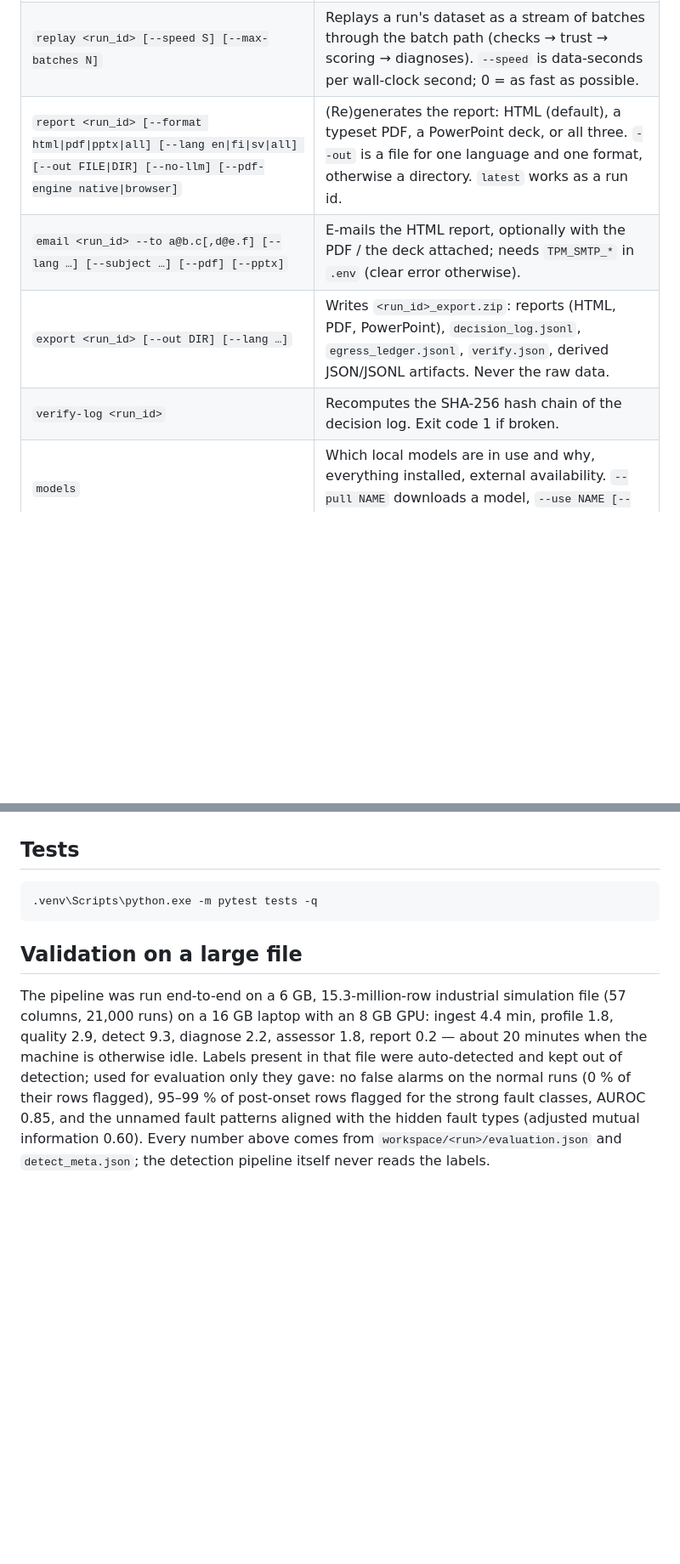
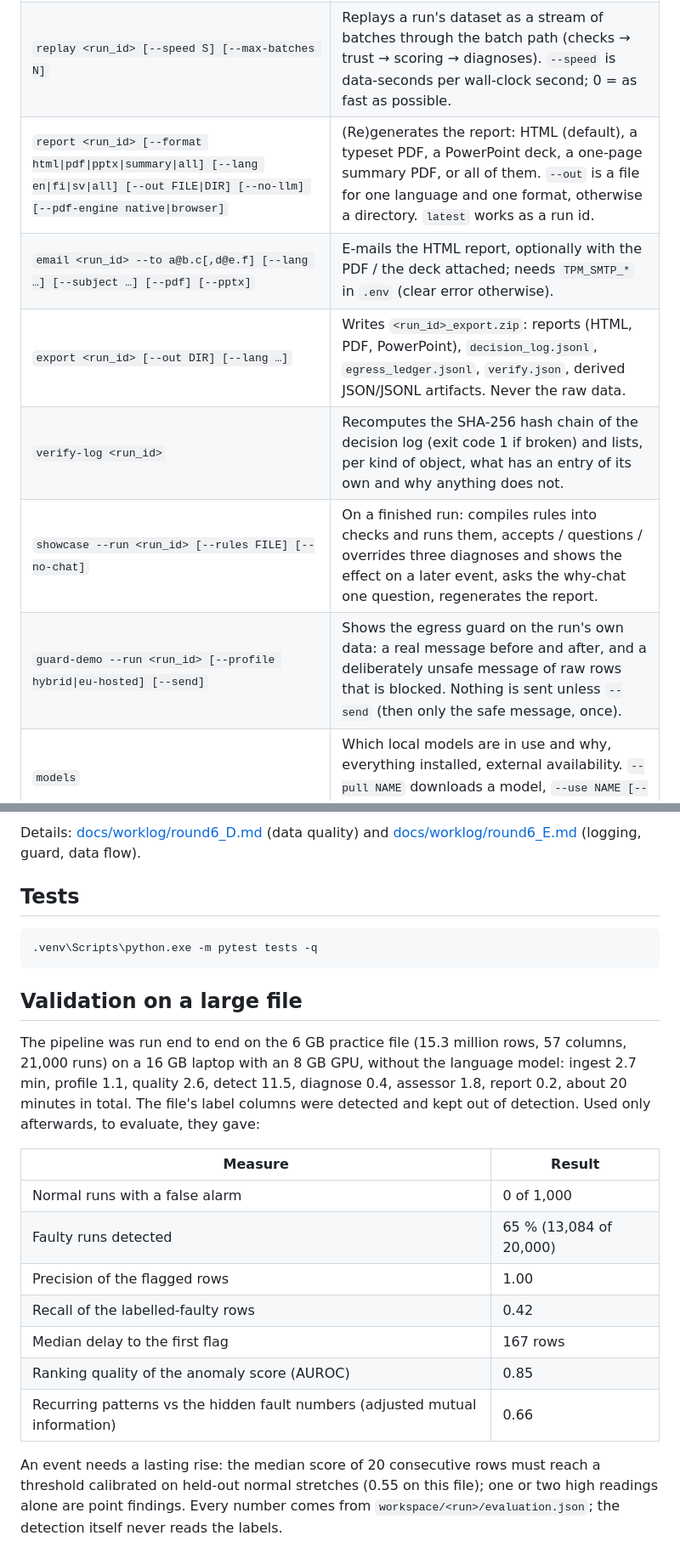
Before and after one commit to tommy2006/abarofchocolate, a Markdown page: README.md, 2 parts joined by grey strips. Shown at 85% size. Drawn GitHub-style; blank space fills up the shorter version.

````diff
--- a/README.md
+++ b/README.md
@@ -178,10 +179,12 @@ page: `tpm/api/static/js/views/live.js`.
 | `serve [--host 127.0.0.1] [--port 8000] [--open]` | Starts the web UI (uvicorn). |
 | `demo [--no-llm] [--lang …]` | Generates `samples/` if missing, runs the full pipeline on `samples/demo_process.csv` with `config/rules.example.md` as rules, prints how to open the UI. |
 | `replay <run_id> [--speed S] [--max-batches N]` | Replays a run's dataset as a stream of batches through the batch path (checks → trust → scoring → diagnoses). `--speed` is data-seconds per wall-clock second; 0 = as fast as possible. |
-| `report <run_id> [--format html\|pdf\|pptx\|all] [--lang en\|fi\|sv\|all] [--out FILE\|DIR] [--no-llm] [--pdf-engine native\|browser]` | (Re)generates the report: HTML (default), a typeset PDF, a PowerPoint deck, or all three. `--out` is a file for one language and one format, otherwise a directory. `latest` works as a run id. |
+| `report <run_id> [--format html\|pdf\|pptx\|summary\|all] [--lang en\|fi\|sv\|all] [--out FILE\|DIR] [--no-llm] [--pdf-engine native\|browser]` | (Re)generates the report: HTML (default), a typeset PDF, a PowerPoint deck, a one-page summary PDF, or all of them. `--out` is a file for one language and one format, otherwise a directory. `latest` works as a run id. |
 | `email <run_id> --to a@b.c[,d@e.f] [--lang …] [--subject …] [--pdf] [--pptx]` | E-mails the HTML report, optionally with the PDF / the deck attached; needs `TPM_SMTP_*` in `.env` (clear error otherwise). |
 | `export <run_id> [--out DIR] [--lang …]` | Writes `<run_id>_export.zip`: reports (HTML, PDF, PowerPoint), `decision_log.jsonl`, `egress_ledger.jsonl`, `verify.json`, derived JSON/JSONL artifacts. Never the raw data. |
-| `verify-log <run_id>` | Recomputes the SHA-256 hash chain of the decision log. Exit code 1 if broken. |
+| `verify-log <run_id>` | Recomputes the SHA-256 hash chain of the decision log (exit code 1 if broken) and lists, per kind of object, what has an entry of its own and why anything does not. |
+| `showcase --run <run_id> [--rules FILE] [--no-chat]` | On a finished run: compiles rules into checks and runs them, accepts / questions / overrides three diagnoses and shows the effect on a later event, asks the why-chat one question, regenerates the report. |
+| `guard-demo --run <run_id> [--profile hybrid\|eu-hosted] [--send]` | Shows the egress guard on the run's own data: a real message before and after, and a deliberately unsafe message of raw rows that is blocked. Nothing is sent unless `--send` (then only the safe message, once). |
 | `models` | Which local models are in use and why, everything installed, external availability. `--pull NAME` downloads a model, `--use NAME [--embedding]` chooses one (`auto` = automatic). |
 | `bakeoff` | Runs `scripts/bakeoff.py` (local-model comparison on representative tasks). |
 | `doctor` | Checks Python, packages, free RAM, disk, workspace writability, Ollama, `.env`, implemented stages; prints fixes. |
@@ -381,3 +408,6 @@ contracts: [docs/ARCHITECTURE.md](docs/ARCHITECTURE.md). Evaluation method: [doc
+Details: [docs/worklog/round6_D.md](docs/worklog/round6_D.md) (data quality) and
+[docs/worklog/round6_E.md](docs/worklog/round6_E.md) (logging, guard, data flow).
+
 ## Tests
 
 ```
@@ -386,10 +416,21 @@ contracts: [docs/ARCHITECTURE.md](docs/ARCHITECTURE.md). Evaluation method: [doc
 
 ## Validation on a large file
 
-The pipeline was run end-to-end on a 6 GB, 15.3-million-row industrial simulation file (57 columns, 21,000 runs) on a
-16 GB laptop with an 8 GB GPU: ingest 4.4 min, profile 1.8, quality 2.9, detect 9.3, diagnose 2.2, assessor 1.8,
-report 0.2 — about 20 minutes when the machine is otherwise idle. Labels present in that file were auto-detected and
-kept out of detection; used for evaluation only they gave: no false alarms on the normal runs (0 % of their rows flagged),
-95–99 % of post-onset rows flagged for the strong fault classes, AUROC 0.85, and the unnamed fault patterns aligned with the
-hidden fault types (adjusted mutual information 0.60). Every number above comes from `workspace/<run>/evaluation.json`
-and `detect_meta.json`; the detection pipeline itself never reads the labels.
+The pipeline was run end to end on the 6 GB practice file (15.3 million rows, 57 columns, 21,000 runs) on a 16 GB
+laptop with an 8 GB GPU, without the language model: ingest 2.7 min, profile 1.1, quality 2.6, detect 11.5,
+diagnose 0.4, assessor 1.8, report 0.2, about 20 minutes in total. The file's label columns were detected and kept
+out of detection. Used only afterwards, to evaluate, they gave:
+
+| Measure | Result |
+|---|---|
+| Normal runs with a false alarm | 0 of 1,000 |
+| Faulty runs detected | 65 % (13,084 of 20,000) |
+| Precision of the flagged rows | 1.00 |
+| Recall of the labelled-faulty rows | 0.42 |
+| Median delay to the first flag | 167 rows |
+| Ranking quality of the anomaly score (AUROC) | 0.85 |
+| Recurring patterns vs the hidden fault numbers (adjusted mutual information) | 0.66 |
+
+An event needs a lasting rise: the median score of 20 consecutive rows must reach a threshold calibrated on
+held-out normal stretches (0.55 on this file); one or two high readings alone are point findings. Every number comes
+from `workspace/<run>/evaluation.json`; the detection itself never reads the labels.
````
Also changed, not shown: other parts of README.md (+25 -0 lines).
